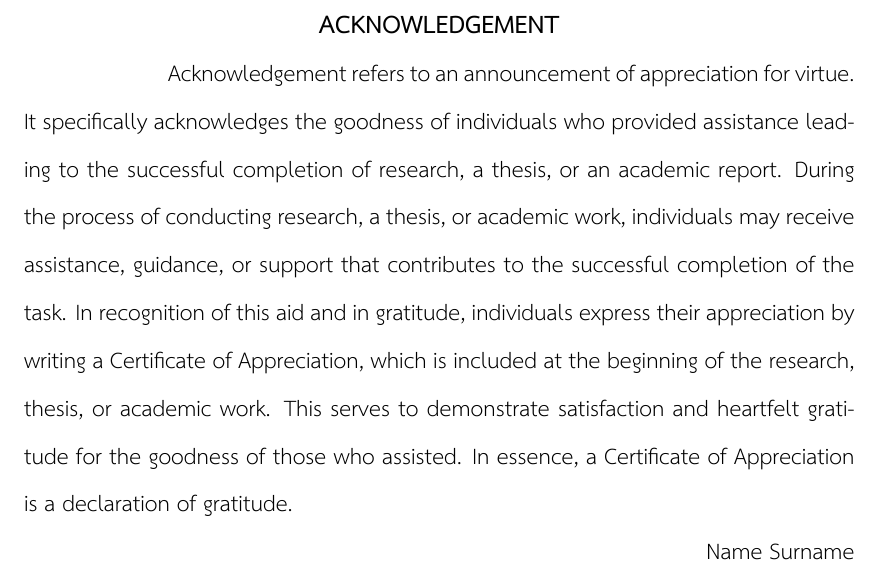
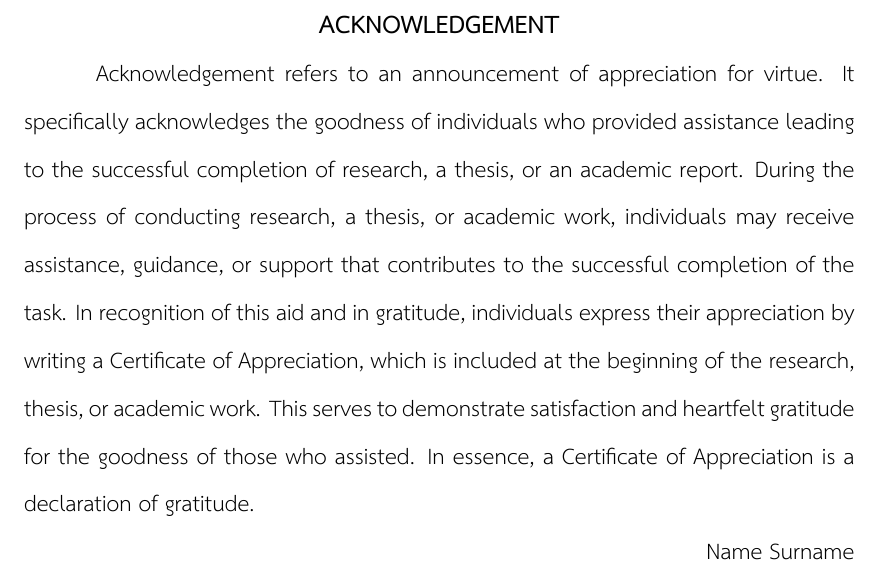
Before and after one commit to Luck-ai/Capstone-Thesis-Template-Version-1, a LaTeX thesis (thesis.tex, which reads env.tex): part of page 5 of 53, cut so that both start at the same text. Compiled offline with XeLaTeX; a missing font is replaced by an installed copy or a similar font.

Commit message:
updated indentation

```diff
--- a/env.tex
+++ b/env.tex
@@ -8,6 +8,9 @@
 
 % Apply 16pt body text after class defaults are initialized.
 \AtBeginDocument{\fontsize{16pt}{19.2pt}\selectfont}
+
+% Keep inline monospace text at thesis body size.
+\DeclareTextFontCommand{\texttt}{\fontsize{16pt}{19.2pt}\selectfont}
 
 \usepackage{amsmath, amssymb}
 \usepackage{unicode-math}
@@ -119,28 +122,28 @@
 
 \titleformat{\subsection}
   {\normalfont\bfseries\fontsize{16}{20}\selectfont}
-  {\hspace{1in}\thesubsection}
+  {\hspace{0.5in}\thesubsection}
   {0.5em}
   {\fontsize{16}{20}\selectfont}
 \titlespacing*{\subsection}{0pt}{0pt}{0pt}
 
 \titleformat{name=\subsection,numberless}
   {\normalfont\bfseries\fontsize{16}{20}\selectfont}
-  {\hspace{1in}}
+  {\hspace{0.5in}}
   {0.5em}
   {\fontsize{16}{20}\selectfont}
 \titlespacing*{name=\subsection,numberless}{0pt}{0pt}{0pt}
 
 \titleformat{\subsubsection}
   {\normalfont\bfseries\fontsize{16}{20}\selectfont}
-  {\hspace{1.5in}\thesubsubsection}
+  {\hspace{1in}\thesubsubsection}
   {0.5em}
   {\fontsize{16}{20}\selectfont}
 \titlespacing*{\subsubsection}{0pt}{0pt}{0pt}
 
 \titleformat{name=\subsubsection,numberless}
   {\normalfont\bfseries\fontsize{16}{20}\selectfont}
-  {\hspace{1.5in}}
+  {\hspace{1in}}
   {0.5em}
   {\fontsize{16}{20}\selectfont}
 \titlespacing*{name=\subsubsection,numberless}{0pt}{0pt}{0pt}
@@ -189,16 +192,16 @@
 \numberwithin{equation}{chapter}
 
 % Force paragraph indentation
-\setlength{\parindent}{1in}
+\setlength{\parindent}{0.5in}
 \setlength{\parskip}{0pt}
 
 % Keep paragraph indentation behavior consistent inside all list items
 \setlist{listparindent=\parindent}
 
 \setlist[enumerate,1]{leftmargin=0pt, itemindent=\parindent, labelsep=0.5em, itemsep=0pt, parsep=0pt, topsep=0pt}
-\setlist[enumerate,2]{label=\arabic{enumi}.\arabic*,leftmargin=0pt, itemindent=1in, labelsep=0.3em, itemsep=0pt, parsep=0pt, topsep=0pt}
+\setlist[enumerate,2]{label=\arabic{enumi}.\arabic*,leftmargin=0pt, itemindent=0.5in, labelsep=0.3em, itemsep=0pt, parsep=0pt, topsep=0pt}
 \setlist[itemize,1]{leftmargin=0pt, itemindent=\parindent, labelsep=0.5em, itemsep=0pt, parsep=0pt, topsep=0pt}
-\setlist[itemize,2]{leftmargin=0pt, itemindent=1in, labelsep=0.3em, itemsep=0pt, parsep=0pt, topsep=0pt}
+\setlist[itemize,2]{leftmargin=0pt, itemindent=0.5in, labelsep=0.3em, itemsep=0pt, parsep=0pt, topsep=0pt}
 
 
 % Fix indentation after section headings
```
